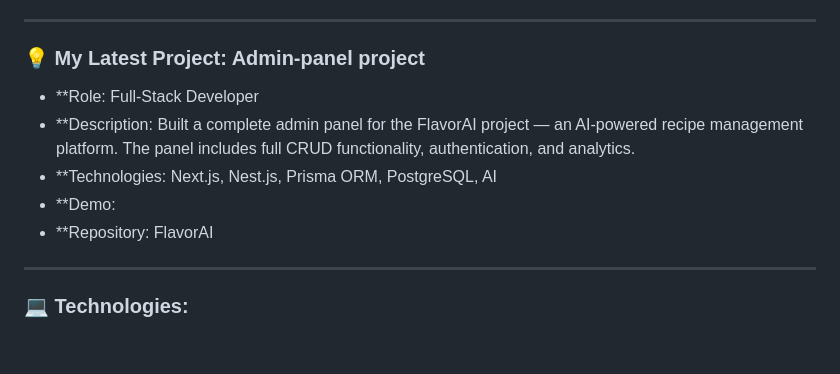
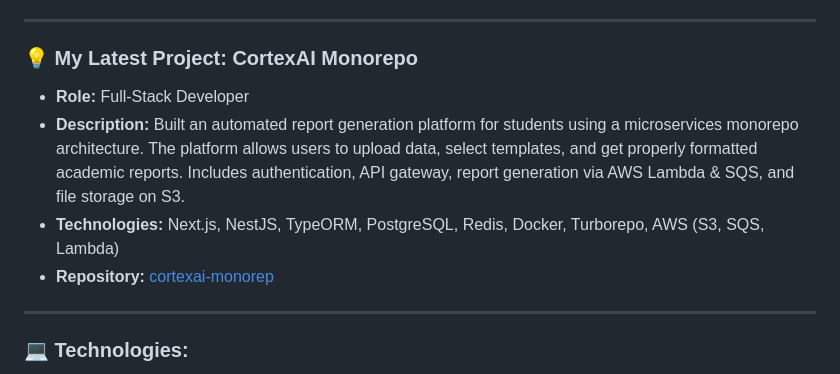
Before and after one commit to OstapoKapo/OstapoKapo, a Markdown page: README.md, the part around the change. Drawn GitHub-style; blank space fills up the shorter version.

Commit message:
Update Latest Project section to cortexai-monorep
Agent-Logs-Url: https://github.com/OstapoKapo/OstapoKapo/sessions/060d5655-25de-456f-8cda-de29560d45ff

Co-authored-by: OstapoKapo <105784216+OstapoKapo@users.noreply.github.com>

```diff
--- a/README.md
+++ b/README.md
@@ -8,13 +8,12 @@ As a Web Developer, I am skilled in front-end and back-end development, with a p
 
 ---
 
-### 💡 My Latest Project: Admin-panel project
+### 💡 My Latest Project: CortexAI Monorepo
 
-* **Role: Full-Stack Developer
-* **Description: Built a complete admin panel for the FlavorAI project — an AI-powered recipe management platform. The panel includes full CRUD functionality, authentication, and analytics.
-* **Technologies: Next.js, Nest.js, Prisma ORM, PostgreSQL, AI
-* **Demo:
-* **Repository: FlavorAI
+* **Role:** Full-Stack Developer
+* **Description:** Built an automated report generation platform for students using a microservices monorepo architecture. The platform allows users to upload data, select templates, and get properly formatted academic reports. Includes authentication, API gateway, report generation via AWS Lambda & SQS, and file storage on S3.
+* **Technologies:** Next.js, NestJS, TypeORM, PostgreSQL, Redis, Docker, Turborepo, AWS (S3, SQS, Lambda)
+* **Repository:** [cortexai-monorep](https://github.com/OstapoKapo/cortexai-monorep)
 
 ---
 
```
